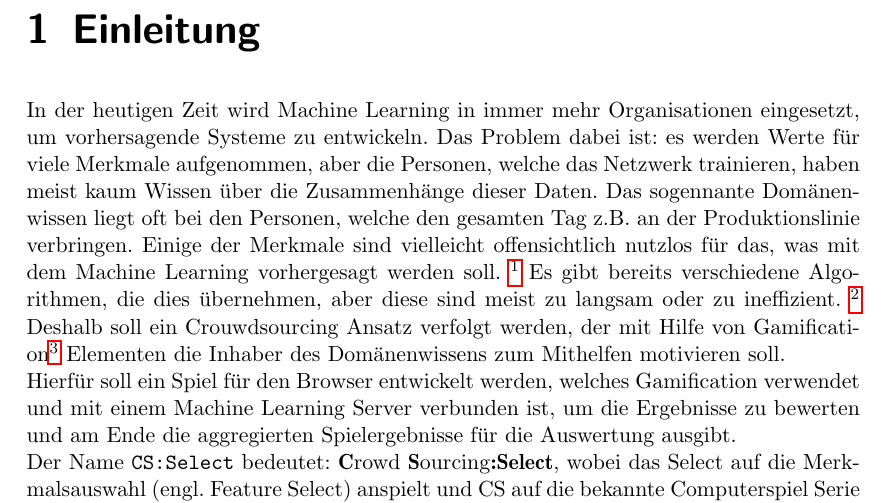
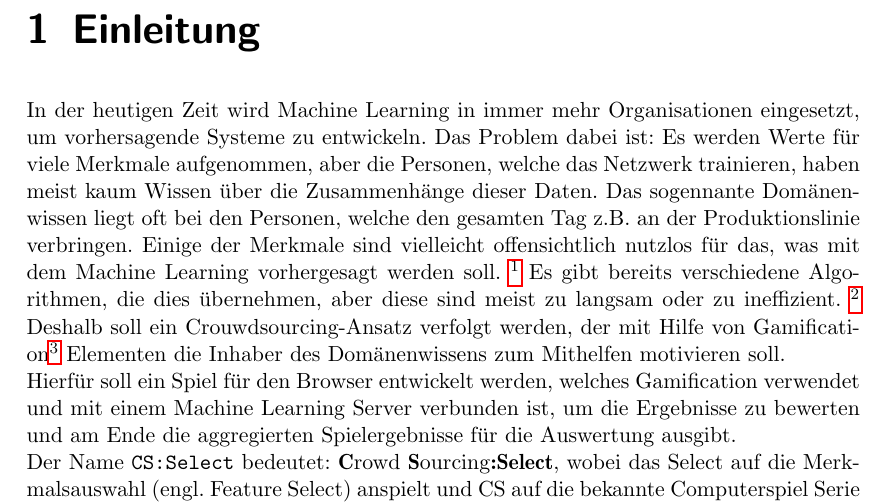
Before and after one commit to bendixsonnenberg/CS-Select-Allg, a LaTeX document (pflichtenheft/pflichtenheft.tex): part of page 4 of 32, cut so that both start at the same text. Compiled offline with pdfLaTeX.

Commit message:
Fixed Typos

```diff
--- a/pflichtenheft/pflichtenheft.tex
+++ b/pflichtenheft/pflichtenheft.tex
@@ -116,12 +116,12 @@ description={Ein Server, der uns bereitgestellt wird und mit REST-API. Der ML-Se
 
     \chapter{Einleitung}
         In der heutigen Zeit wird Machine Learning in immer mehr Organisationen eingesetzt, um vorhersagende Systeme zu entwickeln.
-        Das Problem dabei ist: es werden Werte für viele Merkmale aufgenommen, aber die Personen, welche das Netzwerk trainieren, haben meist kaum Wissen über die Zusammenhänge dieser Daten.
+        Das Problem dabei ist: Es werden Werte für viele Merkmale aufgenommen, aber die Personen, welche das Netzwerk trainieren, haben meist kaum Wissen über die Zusammenhänge dieser Daten.
         Das sogennante Domänenwissen liegt oft bei den Personen, welche den gesamten Tag z.B. an der Produktionslinie verbringen. Einige der Merkmale sind vielleicht offensichtlich nutzlos
         für das, was mit dem Machine Learning vorhergesagt werden soll. \footnote{Zum Beispiel ist die Außentemperatur nicht sehr aussagekräftig, wenn es um die Geschwindigkeit eines fallenden
         Balls geht. Aber woher soll das denn der Computer wissen.} Es gibt bereits verschiedene Algorithmen, die dies übernehmen, aber diese sind meist zu langsam oder zu ineffizient.
         \footnote{\href{https://de.wikipedia.org/wiki/Feature\_Subset\_Selection}{Feature Subset Selection Wikipedia}}
-        Deshalb soll ein Crouwdsourcing Ansatz verfolgt werden, der mit Hilfe von Gamification\footnote{Das Anwenden von spieletypischen Elementen auf eigentlich nicht Spielumgebungen. Zum Beispiel Workout tracking Apps verwenden dies häufig, um die Nutzer zu mehr Bewegung zu animieren. \href{https://de.wikipedia.org/wiki/Gamification}{Wikipedia}} Elementen die Inhaber des Domänenwissens
+        Deshalb soll ein Crouwdsourcing-Ansatz verfolgt werden, der mit Hilfe von Gamification\footnote{Das Anwenden von spieletypischen Elementen auf eigentlich nicht Spielumgebungen. Zum Beispiel Workout tracking Apps verwenden dies häufig, um die Nutzer zu mehr Bewegung zu animieren. \href{https://de.wikipedia.org/wiki/Gamification}{Wikipedia}} Elementen die Inhaber des Domänenwissens
         zum Mithelfen motivieren soll. \\
         Hierfür soll ein Spiel für den Browser entwickelt werden, welches Gamification verwendet und mit einem Machine Learning Server verbunden ist, um die Ergebnisse zu bewerten und am
         Ende die aggregierten Spielergebnisse für die Auswertung ausgibt.
```
